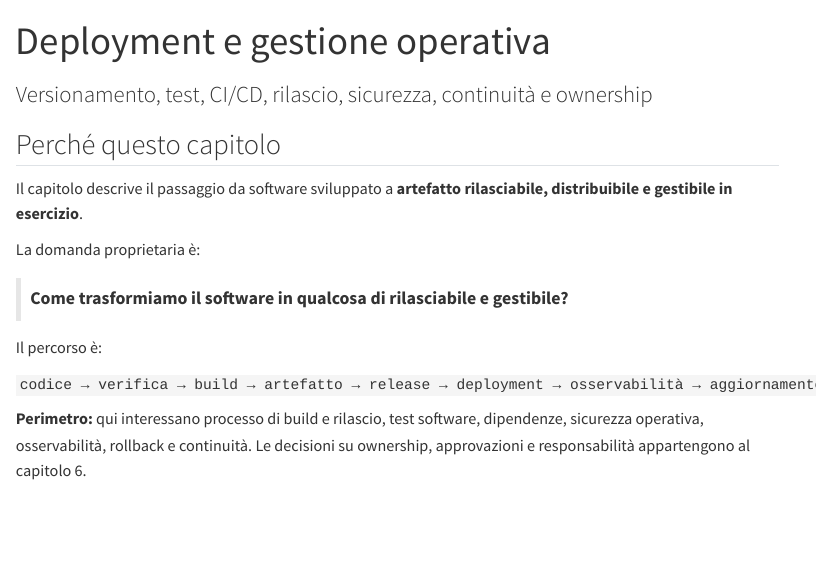
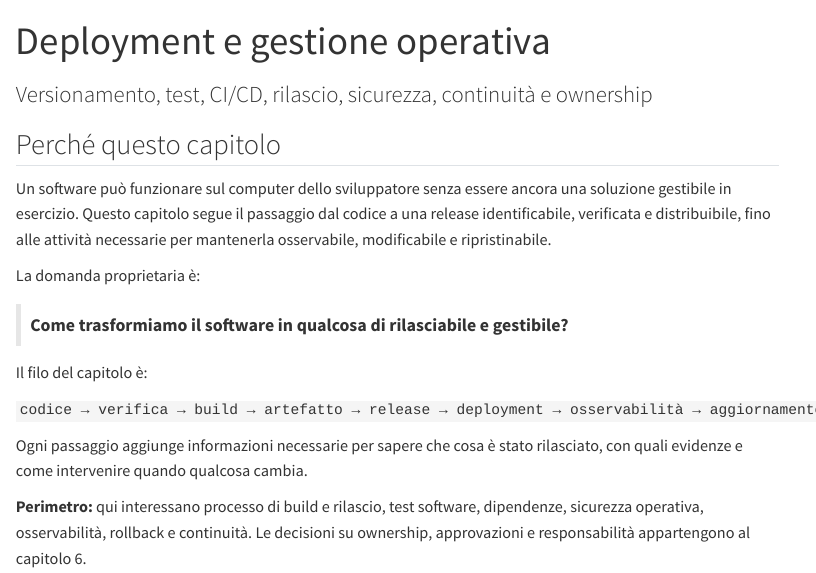
Before and after one commit to andreabz/R_per_IT, a Quarto document (05-deployment.qmd): the page in a window 1100 px wide, from its top. Rendered offline with R 4.5, knitr and Pandoc in place of Quarto, with nearby package versions; menus at the side of the page are left out.

Commit message:
Riorganizza struttura e flusso narrativo di 05-deployment.qmd

```diff
--- a/05-deployment.qmd
+++ b/05-deployment.qmd
@@ -6,15 +6,17 @@ subtitle: "Versionamento, test, CI/CD, rilascio, sicurezza, continuità e owners
 
 ## Perché questo capitolo
 
-Il capitolo descrive il passaggio da software sviluppato a **artefatto rilasciabile, distribuibile e gestibile in esercizio**.
+Un software può funzionare sul computer dello sviluppatore senza essere ancora una soluzione gestibile in esercizio. Questo capitolo segue il passaggio dal codice a una release identificabile, verificata e distribuibile, fino alle attività necessarie per mantenerla osservabile, modificabile e ripristinabile.
 
 La domanda proprietaria è:
 
 > **Come trasformiamo il software in qualcosa di rilasciabile e gestibile?**
 
-Il percorso è:
+Il filo del capitolo è:
 
 `codice → verifica → build → artefatto → release → deployment → osservabilità → aggiornamento`.
+
+Ogni passaggio aggiunge informazioni necessarie per sapere che cosa è stato rilasciato, con quali evidenze e come intervenire quando qualcosa cambia.
 
 **Perimetro:** qui interessano processo di build e rilascio, test software, dipendenze, sicurezza operativa, osservabilità, rollback e continuità. Le decisioni su ownership, approvazioni e responsabilità appartengono al capitolo 6.
 
```
Also changed, not shown: 05-deployment.qmd (6 more changed lines).
